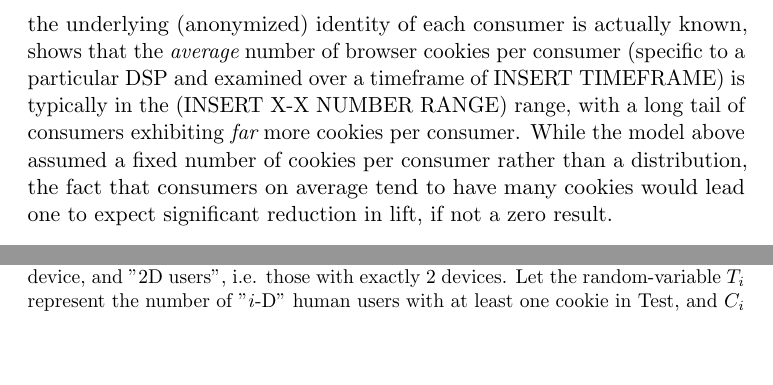
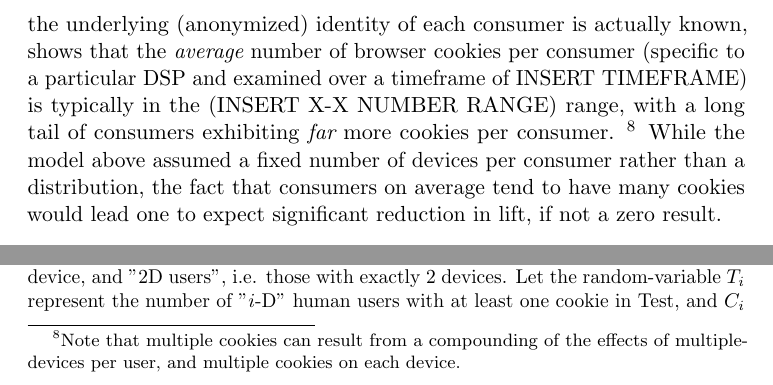
Before and after one commit to pchalasani/causal-lift, a LaTeX paper (causallift.tex): two parts of page 47 of 58 before the commit and two parts of page 47 of 59 after it, joined at a grey line, cut so that both start at the same text, the shorter picture padded with empty space. Compiled offline with pdfLaTeX.

Commit message:
cookie/device stuff

```diff
--- a/causallift.tex
+++ b/causallift.tex
@@ -1144,7 +1144,9 @@ The above result shows that as the number of devices $k$ per consumer increases,
 
 %Ari comment below
 This result might lead one to conclude that at worst, contamination would drive the Causal Lift estimation to zero.
-This makes intuitive sense: when contamination is severe, every Control device essentially has the response rate of a Test (exposed) device, and \textit{as long as the composition of the type-$C$ and type-$T$ consumer populations is the same}, the measured causal Ad Lift would be at worst zero. Our research, using an unbiased truth set whereby the underlying (anonymized) identity of each consumer is actually known, shows that the {\em average} number of browser cookies per consumer (specific to a particular DSP and examined over a timeframe of INSERT TIMEFRAME) is typically in the (INSERT X-X NUMBER RANGE) range, with a long tail of consumers exhibiting {\em far} more cookies per consumer. While the model above assumed a fixed number of cookies per consumer rather than a distribution, the fact that consumers on average tend to have many cookies would lead one to expect significant reduction in lift, if not a zero result.
+This makes intuitive sense: when contamination is severe, every Control device essentially has the response rate of a Test (exposed) device, and \textit{as long as the composition of the type-$C$ and type-$T$ consumer populations is the same}, the measured causal Ad Lift would be at worst zero. Our research, using an unbiased truth set whereby the underlying (anonymized) identity of each consumer is actually known, shows that the {\em average} number of browser cookies per consumer (specific to a particular DSP and examined over a timeframe of INSERT TIMEFRAME) is typically in the (INSERT X-X NUMBER RANGE) range, with a long tail of consumers exhibiting {\em far} more cookies per consumer.
+\footnote{Note that multiple cookies can result from a compounding of the effects of multiple-devices per user, and multiple cookies on each device.}
+While the model above assumed a fixed number of devices per consumer rather than a distribution, the fact that consumers on average tend to have many cookies would lead one to expect significant reduction in lift, if not a zero result.
 
 Yet, the situation is even worse than that! In the above scenario, zero (or extremely low) measured lift resulted from high $k$ under the assumption that each consmer has exactly $k$ devices. If we remove this assumption, and instead assume the population consists of some consumers with just one device, as well as others with multiple devices, then it is possible for the composition of the Test and Control populations to have different responsiveness to ads, due to a combination of two phenomena (which we have observed in our data):
 \begin{enumerate}
```
Also changed, not shown: causallift.pdf.
